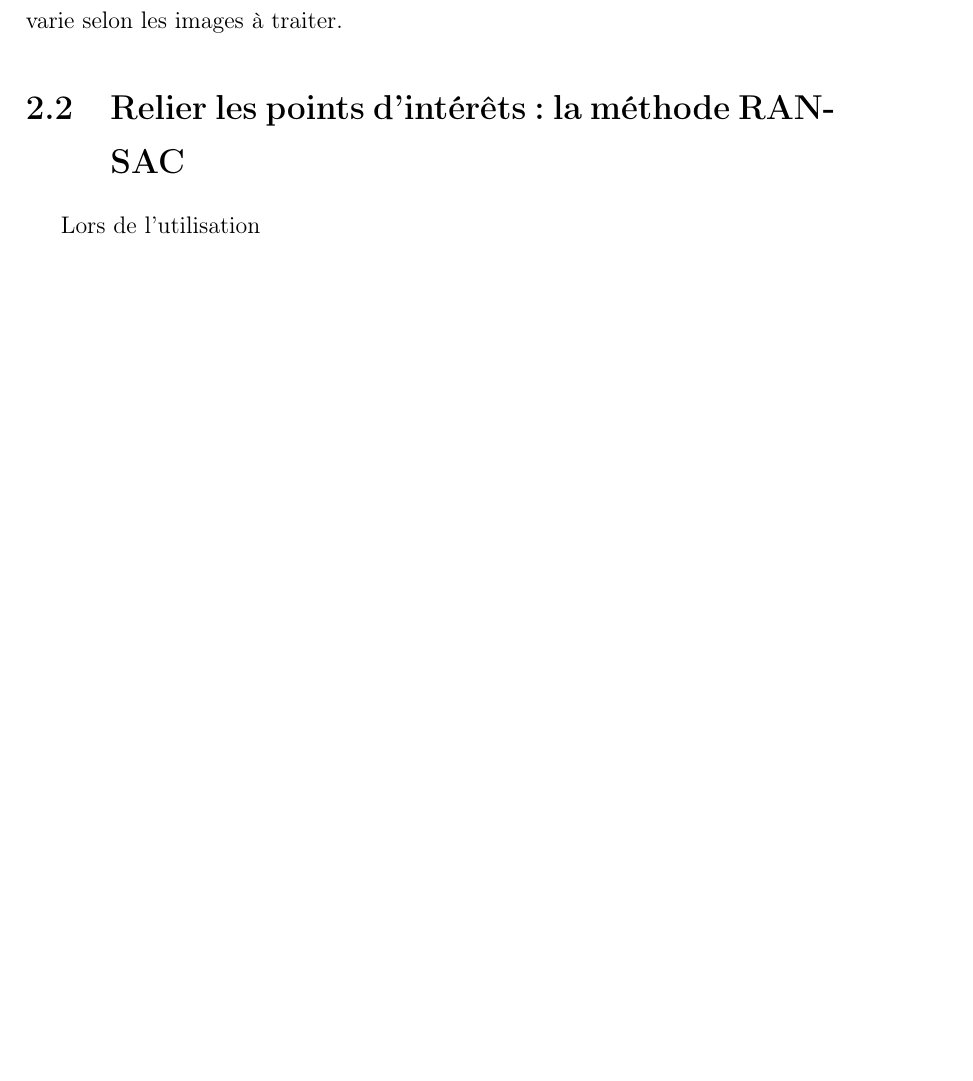
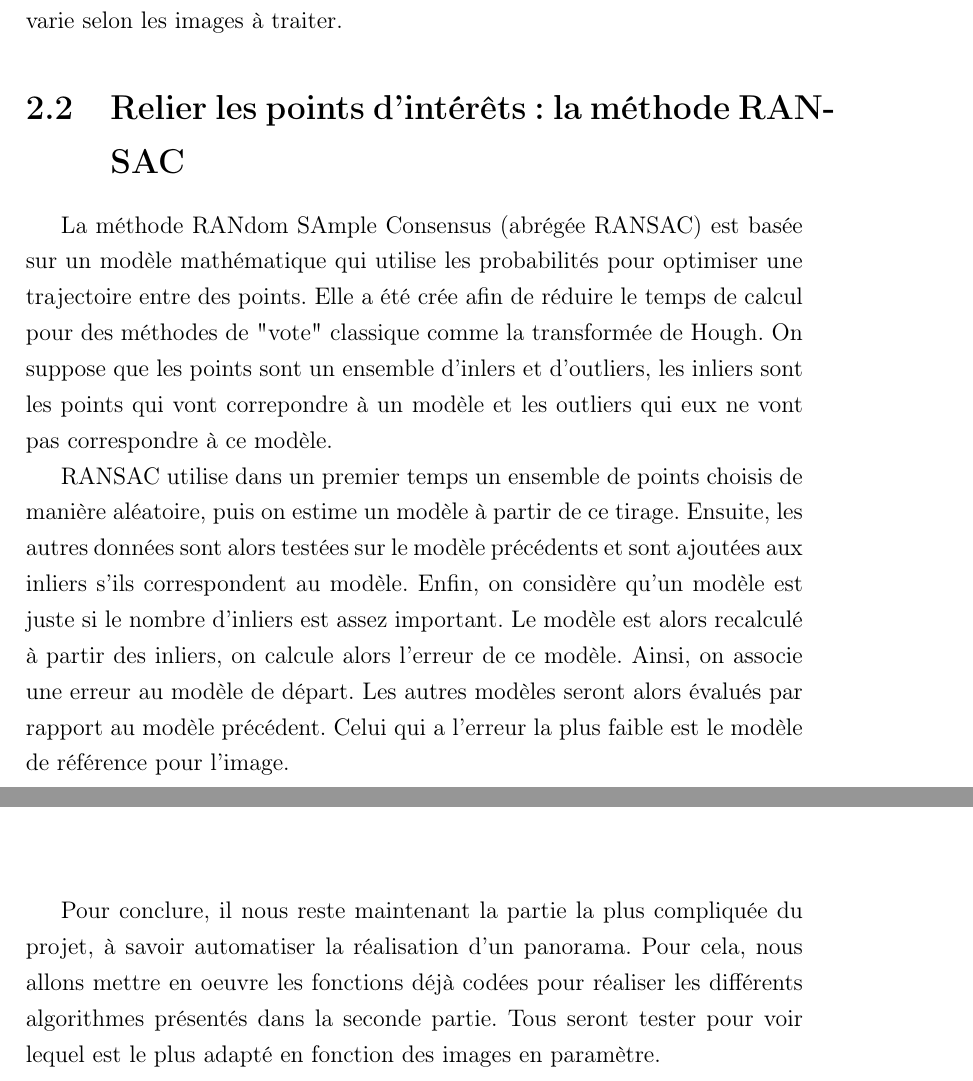
Before and after one commit to snigle/CPanorama, a LaTeX document (rapport/livrables2/rapport.tex): part of page 10 of 12 before the commit and two parts of pages 10 and 12 of 13 after it, the two joined at a grey line, cut so that both start at the same text, the shorter picture padded with empty space. Compiled offline with pdfLaTeX; the source files are stored in an older character set and shown here as Unicode.

Commit message:
conclusion rapport

```diff
--- a/rapport/livrables2/rapport.tex
+++ b/rapport/livrables2/rapport.tex
@@ -218,7 +218,12 @@ FINPOUR
 Pour utiliser cet algorithme nous devons trouver la variable threshole qui varie selon les images à traiter.
 
 		\section{Relier les points d'intérêts : la méthode RANSAC}
-		Lors de l'utilisation
+
+		La méthode RANdom SAmple Consensus (abrégée RANSAC) est basée sur un modèle mathématique qui utilise les probabilités pour optimiser une trajectoire entre des points. Elle a été crée afin de réduire le temps de calcul pour des méthodes de "vote" classique comme la transformée de Hough. On suppose que les points sont un ensemble d'inlers et d'outliers, les inliers sont les points qui vont correpondre à un modèle et les outliers qui eux ne vont pas correspondre à ce modèle.
+
+		RANSAC utilise dans un premier temps un ensemble de points choisis de manière aléatoire, puis on estime un modèle à partir de ce tirage. Ensuite, les autres données sont alors testées sur le modèle précédents et sont ajoutées aux inliers s'ils correspondent au modèle. Enfin, on considère qu'un modèle est juste si le nombre d'inliers est assez important. Le modèle est alors recalculé à partir des inliers, on calcule alors l'erreur de ce modèle. Ainsi, on associe une erreur au modèle de départ. Les autres modèles seront alors évalués par rapport au modèle précédent. Celui qui a l'erreur la plus faible est le modèle de référence pour l'image.
+
+
 
 
 		\section{Comparer les deux images}
@@ -226,5 +231,8 @@ Pour utiliser cet algorithme nous devons trouver la variable threshole qui varie
 			\subsection{La comparaison des trajectoires issues de RANSAC}
 
 	\chapter*{Conclusion}
+
+	Pour conclure, il nous reste maintenant la partie la plus compliquée du projet, à savoir automatiser la réalisation d'un panorama. Pour cela, nous allons mettre en oeuvre les fonctions déjà codées pour réaliser les différents algorithmes présentés dans la seconde partie. Tous seront tester pour voir lequel est le plus adapté en fonction des images en paramètre.
+
 \printbibliography
 \end{document}
```
